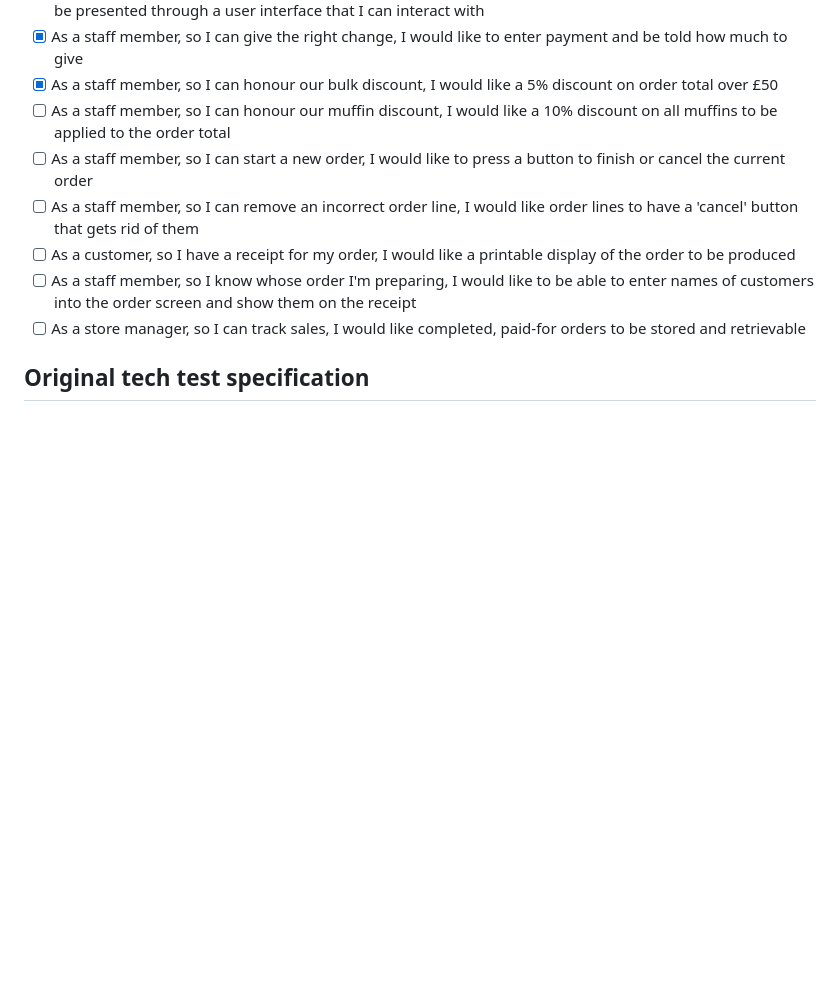
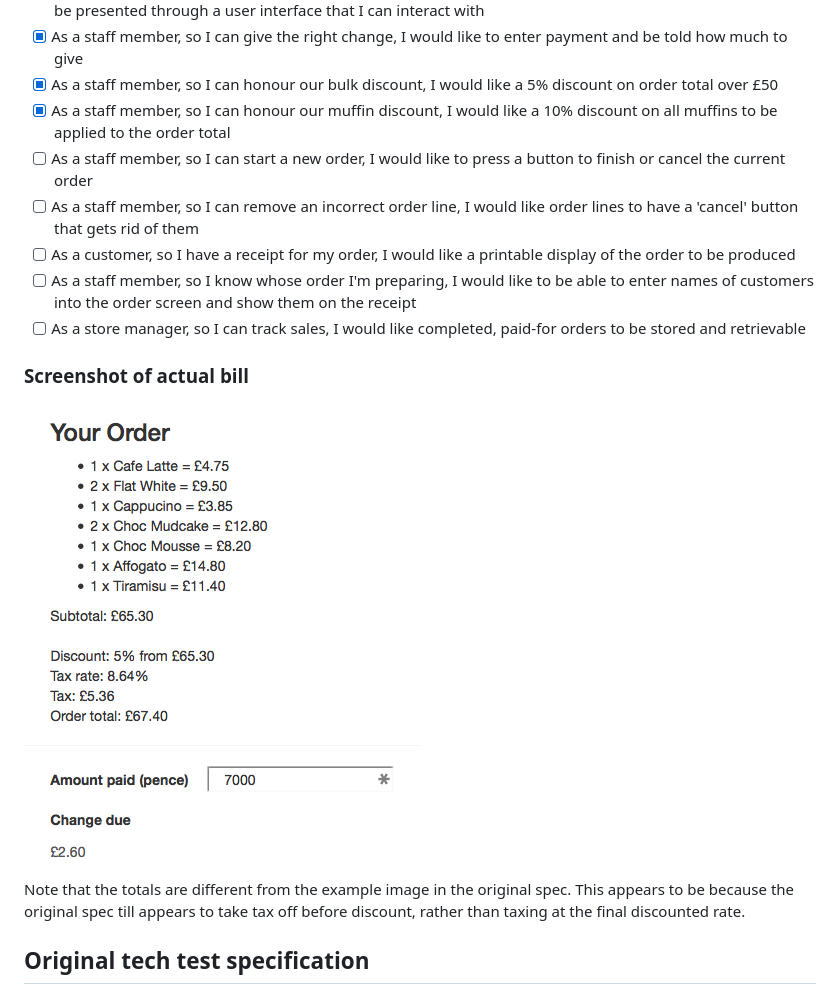
Before and after one commit to makersacademy/till_tech_test, a Markdown page: README.md, the part around the change. GitHub-like rendering; pictures changed too: images/till_actual.png (added); blank space fills up the shorter version.

Commit message:
fixes #16 muffin discount

```diff
--- a/README.md
+++ b/README.md
@@ -17,12 +17,18 @@ The project uses Travis CI to test features as they were being built and submitt
 - [x] As a staff member, so I can use the product in a real world environment, I would like the till's functionality to be presented through a user interface that I can interact with
 - [x] As a staff member, so I can give the right change, I would like to enter payment and be told how much to give
 - [x] As a staff member, so I can honour our bulk discount, I would like a 5% discount on order total over £50
-- [ ] As a staff member, so I can honour our muffin discount, I would like a 10% discount on all muffins to be applied to the order total
+- [x] As a staff member, so I can honour our muffin discount, I would like a 10% discount on all muffins to be applied to the order total
 - [ ] As a staff member, so I can start a new order, I would like to press a button to finish or cancel the current order
 - [ ] As a staff member, so I can remove an incorrect order line, I would like order lines to have a 'cancel' button that gets rid of them
 - [ ] As a customer, so I have a receipt for my order, I would like a printable display of the order to be produced
 - [ ] As a staff member, so I know whose order I'm preparing, I would like to be able to enter names of customers into the order screen and show them on the receipt
 - [ ] As a store manager, so I can track sales, I would like completed, paid-for orders to be stored and retrievable
+
+### Screenshot of actual bill
+
+![actual till](/images/till_actual.png)
+
+Note that the totals are different from the example image in the original spec. This appears to be because the original spec till appears to take tax off before discount, rather than taxing at the final discounted rate.
 
 ## Original tech test specification
 
```
Also changed, not shown: 3 other files.
